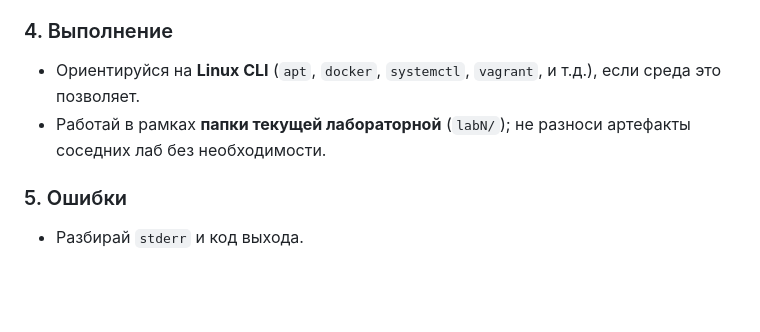
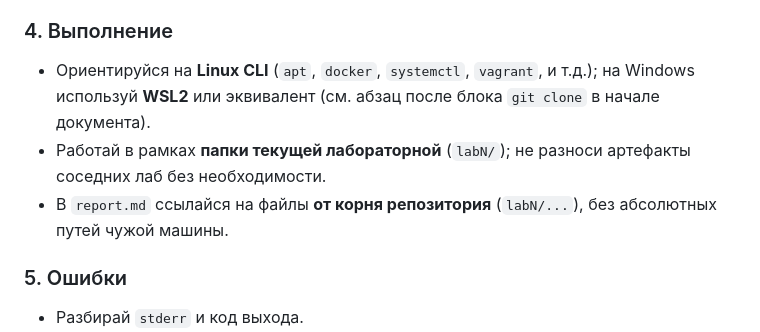
Before and after one commit to zulvit/infra-course-labs, a Markdown page: PROMPT.md, the part around one of its changes. Rendered like a GitHub page; blank space fills up the shorter version.

```diff
--- a/PROMPT.md
+++ b/PROMPT.md
@@ -88,8 +80,9 @@ cd infra-course-labs
 
 ### 4. Выполнение
 
-- Ориентируйся на **Linux CLI** (`apt`, `docker`, `systemctl`, `vagrant`, и т.д.), если среда это позволяет.
+- Ориентируйся на **Linux CLI** (`apt`, `docker`, `systemctl`, `vagrant`, и т.д.); на Windows используй **WSL2** или эквивалент (см. абзац после блока `git clone` в начале документа).
 - Работай в рамках **папки текущей лабораторной** (`labN/`); не разноси артефакты соседних лаб без необходимости.
+- В `report.md` ссылайся на файлы **от корня репозитория** (`labN/...`), без абсолютных путей чужой машины.
 
 ### 5. Ошибки
 
```
Also changed, not shown: other parts of PROMPT.md (+16 -24 lines).
